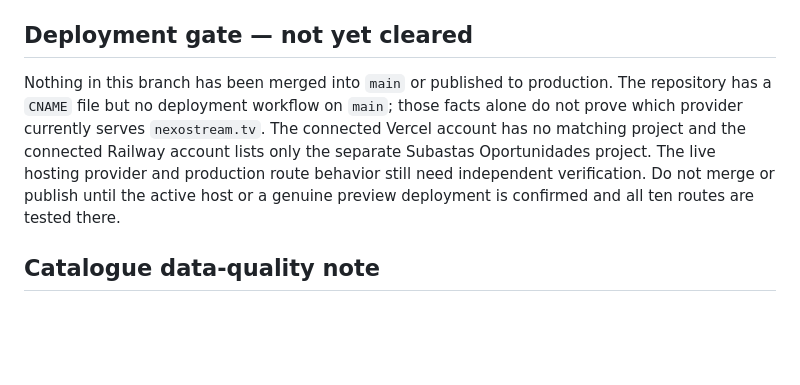
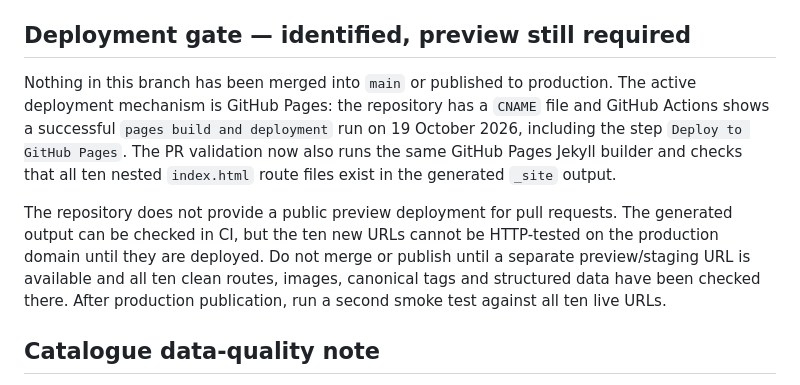
Before and after one commit to nexostrmtv-coder/nexostream.tv, a Markdown page: docs/SEO-PILOT.md, the part around the change. GitHub-like rendering; blank space fills up the shorter version.

Commit message:
Document GitHub Pages deployment verification gate

```diff
--- a/docs/SEO-PILOT.md
+++ b/docs/SEO-PILOT.md
@@ -32,9 +32,11 @@ The two-connection pages (Interstellar, Alien and The Lord of the Rings) intenti
 - Sitemap contains only the homepage and the ten approved SEO routes.
 - GitHub Actions validation compares each page's myths, themes and archetypes directly with `index.html`, checks exact approved connections, JSON-LD, internal links and sitemap.
 
-## Deployment gate — not yet cleared
+## Deployment gate — identified, preview still required
 
-Nothing in this branch has been merged into `main` or published to production. The repository has a `CNAME` file but no deployment workflow on `main`; those facts alone do not prove which provider currently serves `nexostream.tv`. The connected Vercel account has no matching project and the connected Railway account lists only the separate Subastas Oportunidades project. The live hosting provider and production route behavior still need independent verification. Do not merge or publish until the active host or a genuine preview deployment is confirmed and all ten routes are tested there.
+Nothing in this branch has been merged into `main` or published to production. The active deployment mechanism is GitHub Pages: the repository has a `CNAME` file and GitHub Actions shows a successful `pages build and deployment` run on 19 October 2026, including the step `Deploy to GitHub Pages`. The PR validation now also runs the same GitHub Pages Jekyll builder and checks that all ten nested `index.html` route files exist in the generated `_site` output.
+
+The repository does not provide a public preview deployment for pull requests. The generated output can be checked in CI, but the ten new URLs cannot be HTTP-tested on the production domain until they are deployed. Do not merge or publish until a separate preview/staging URL is available and all ten clean routes, images, canonical tags and structured data have been checked there. After production publication, run a second smoke test against all ten live URLs.
 
 ## Catalogue data-quality note
 
```
